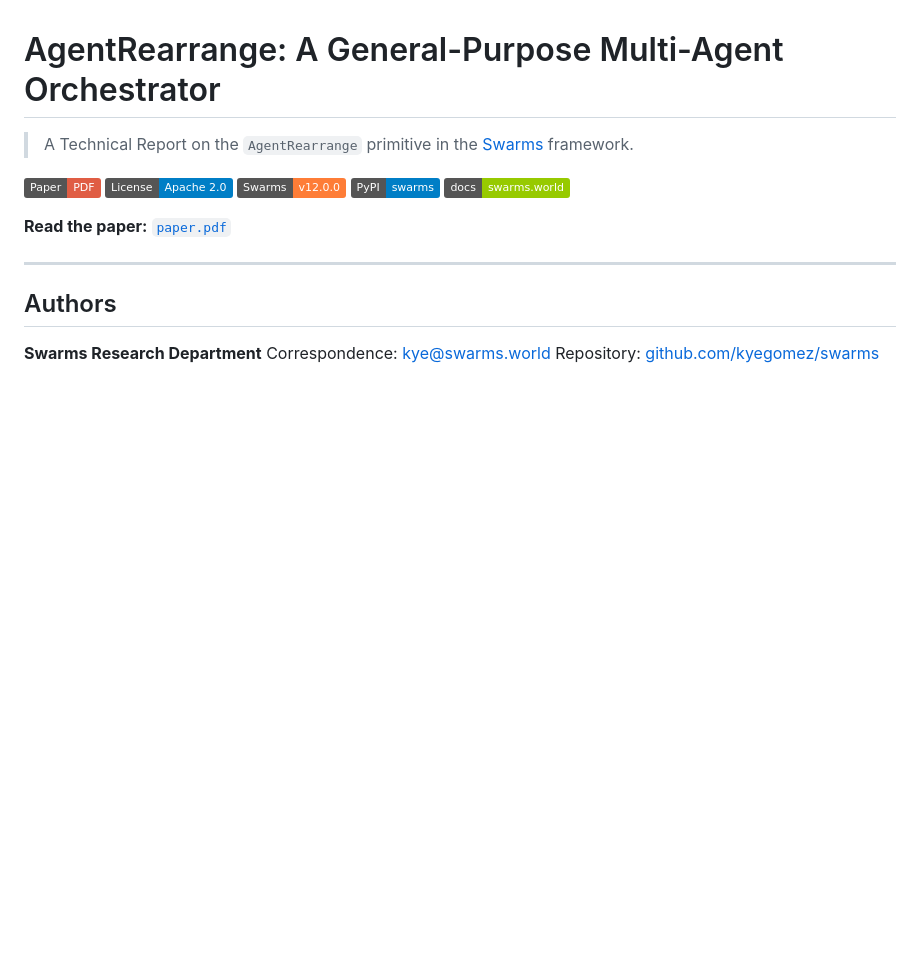
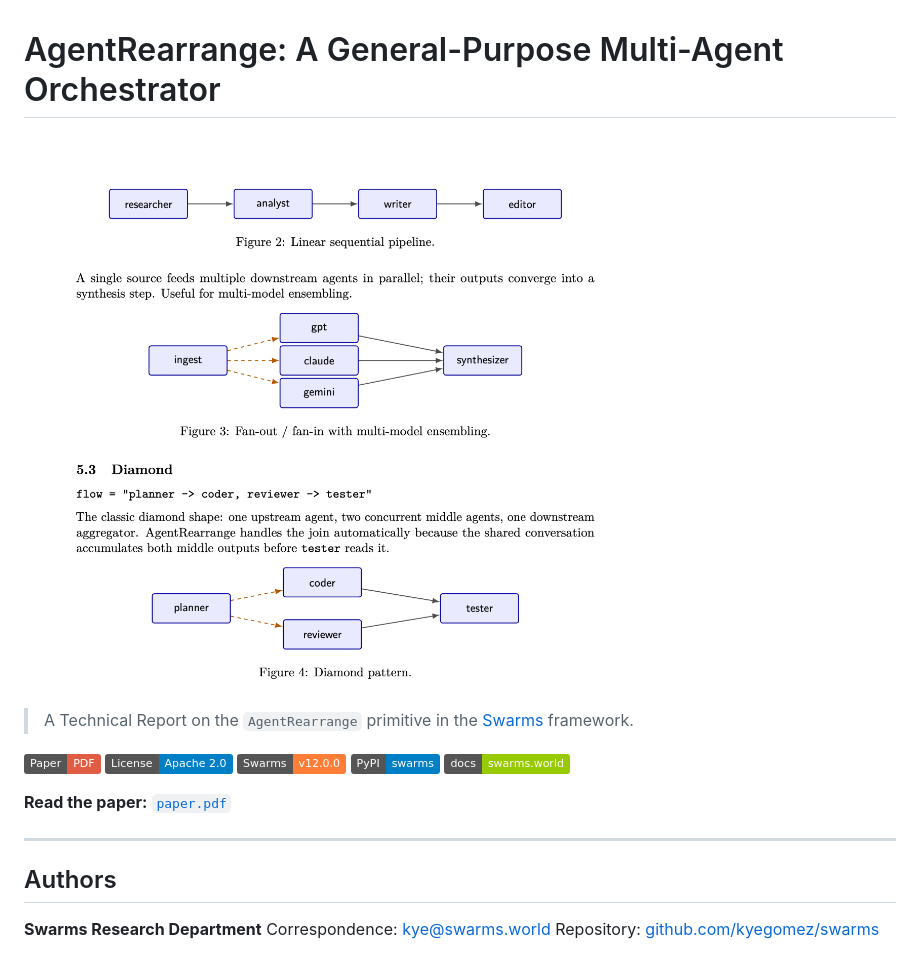
Before and after one commit to The-Swarm-Corporation/AgentRearrange-Paper, a Markdown page: README.md, the part around the change. Rendered like a GitHub page; pictures changed too: diagram.png (added); badges without logos; blank space fills up the shorter version.

Commit message:
update readme and benches

```diff
--- a/README.md
+++ b/README.md
@@ -1,4 +1,6 @@
 # AgentRearrange: A General-Purpose Multi-Agent Orchestrator
+
+![Image of agent rearrange](diagram.png)
 
 > A Technical Report on the `AgentRearrange` primitive in the [Swarms](https://github.com/kyegomez/swarms) framework.
 
```
Also changed, not shown: 2 other files.
